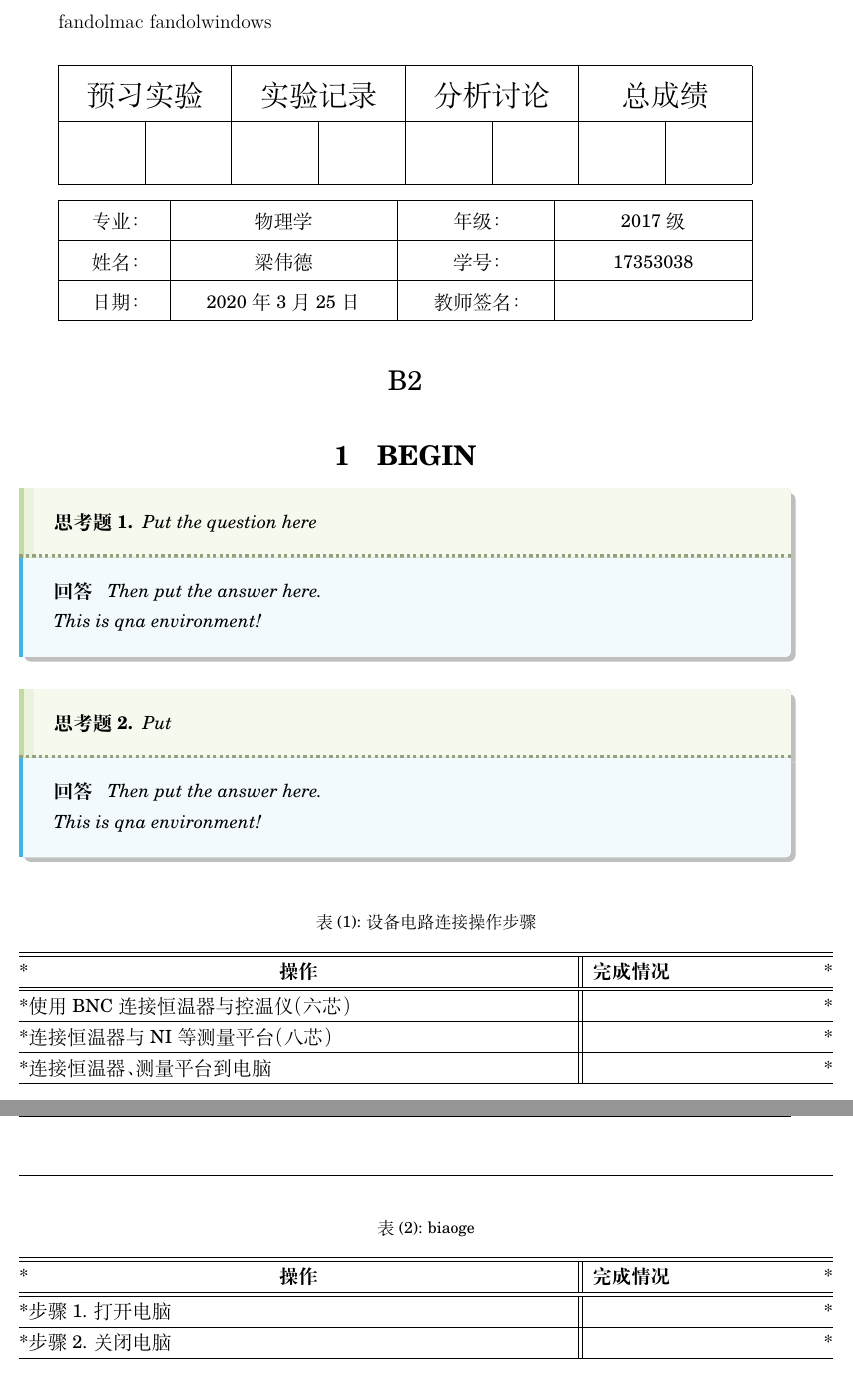
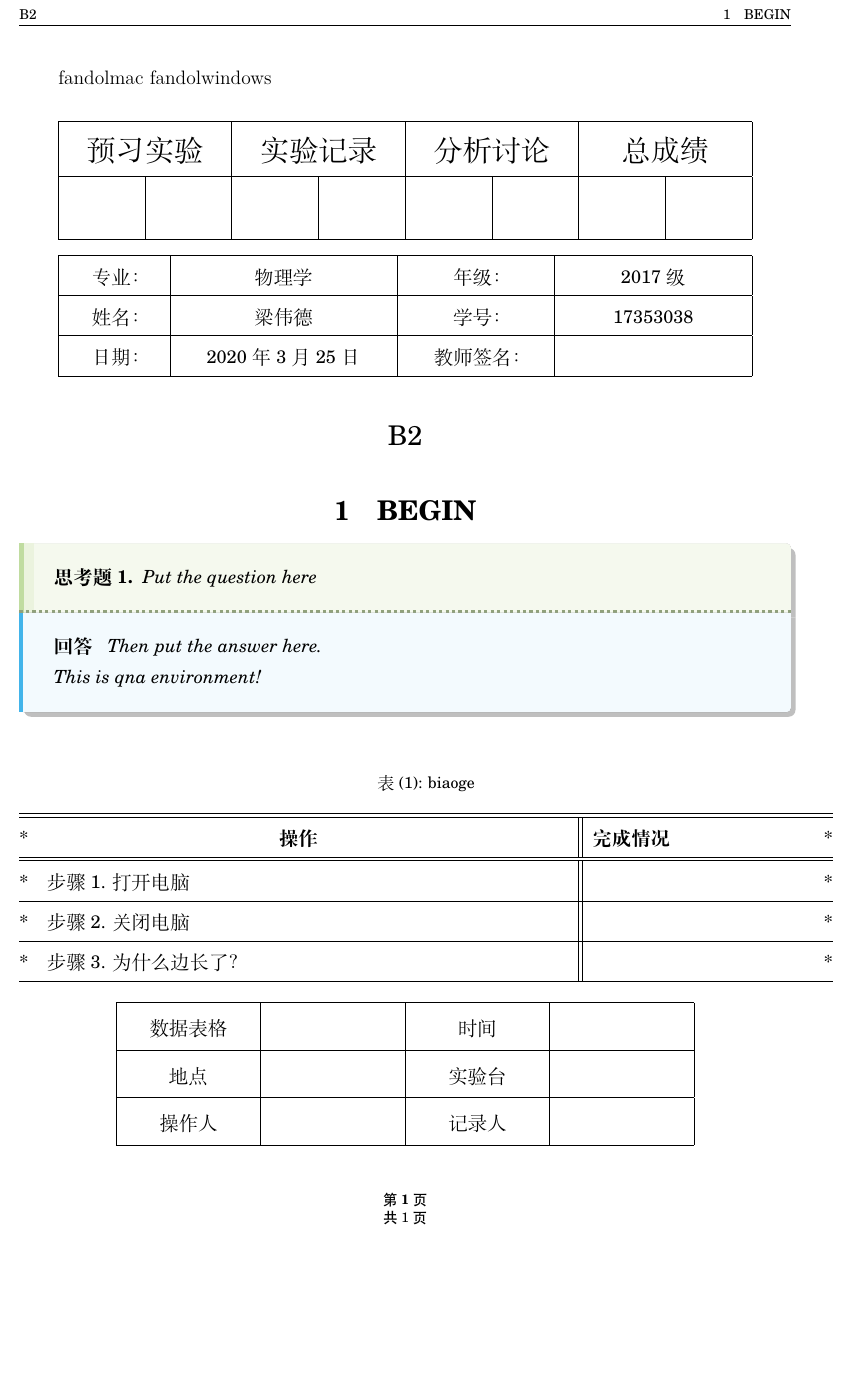
Before and after one commit to StarHub-SPA/Experiment_Report_SPA_Template, a LaTeX problem sheet (loeng's_cls_edition/example.tex, which reads loeng's_cls_edition/spaexp.cls): two parts of pages 1 and 2 of 2 before the commit and part of the page after it, the two joined at a grey line, cut at the place of the change, the shorter picture padded with empty space. Compiled offline with XeLaTeX; a missing font is replaced by an installed copy or a similar font.

Commit message:
实验步骤表格、记录信息表

```diff
--- a/loeng's_cls_edition/example.tex
+++ b/loeng's_cls_edition/example.tex
@@ -14,26 +14,16 @@
     Then put the answer here.\\
     This is qna environment!
 \end{qna}
-\begin{qna}{Put}
-    Then put the answer here.\\
-    This is qna environment!
-\end{qna}
 
-\begin{longtable}{@{*}p{0.7\textwidth}||p{0.3\textwidth}@{*}}
-    \caption{设备电路连接操作步骤\label{tab:设备电路连接}}\\
-    \hline\hline
-    \multicolumn{1}{@{*}>{\centering}p{0.7\textwidth}||}{\textbf{操作}}&\textbf{完成情况}\\
-    \hline\hline
-    使用BNC连接恒温器与控温仪（六芯） & \\ \hline
-    连接恒温器与NI等测量平台 （八芯）& \\ \hline
-    连接恒温器、测量平台到电脑 & \\ \hline
-\end{longtable}
 
 \begin{step}
     \caption{biaoge}\\
     \movehead
     \move{打开电脑}
     \move{关闭电脑}
+    \move{为什么边长了？}
 \end{step}
 
+\recordhead
+
 \end{document}
--- a/loeng's_cls_edition/spaexp.cls
+++ b/loeng's_cls_edition/spaexp.cls
@@ -259,7 +259,7 @@ Just choose `xelatex', no `pdflatex' or `latex' and so on.}
 }
 
 %%% 实验步骤环境
-\newenvironment{step}{\setcounter{move}{1}
+\newenvironment{step}{\setcounter{move}{1} \at{1.3}
     \begin{longtable}{@{*}p{0.7\textwidth}||p{0.3\textwidth}@{*}}
     }{
     \end{longtable}
@@ -270,5 +270,5 @@ Just choose `xelatex', no `pdflatex' or `latex' and so on.}
     \multicolumn{1}{@{*}>{\centering}p{0.7\textwidth}||}{\textbf{操作}}&\textbf{完成情况}\\
     \hline\hline
 }
-\newcounter{move}
+\newcounter{move}%步骤计数器
 \renewcommand\themove{步骤\arabic{move}. }
@@ -276,3 +279,14 @@ Just choose `xelatex', no `pdflatex' or `latex' and so on.}
+    \begin{center}
+        \at{1.5}
+        \begin{tabularx}{0.75\textwidth}{|*{4}{>{\centering\arraybackslash}X|}}
+            \hline
+            数据表格 && 时间 & \\ \hline
+            地点 && 实验台 & \\ \hline
+            操作人 && 记录人 & \\ \hline
+        \end{tabularx}
+    \end{center}
+}
+
 
 %%%命令
 
```
Also changed, not shown: loeng's_cls_edition/example.pdf, loeng's_cls_edition/spaexp.cls (5 more changed lines).
